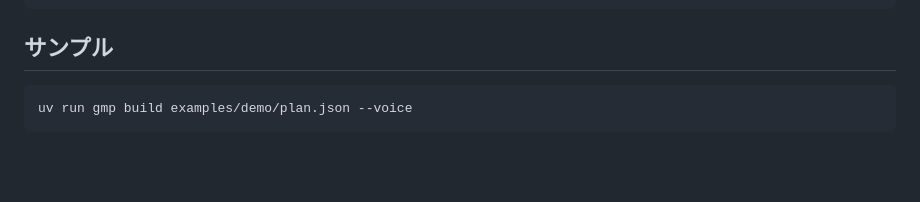
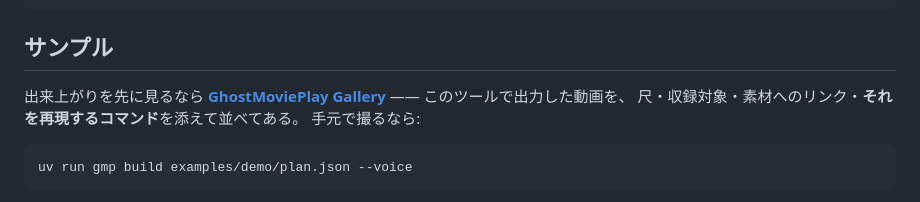
Before and after one commit to lancard-aikawa/GhostMoviePlay, a Markdown page: README.md, the part around the change. Rendered like a GitHub page; blank space fills up the shorter version.

````diff
--- a/README.md
+++ b/README.md
@@ -72,6 +72,10 @@ uv run gmp render <出力先>/timing.json    # → output.mp4
 ```
 
 ## サンプル
+
+出来上がりを先に見るなら **[GhostMoviePlay Gallery](https://lancard-aikawa.github.io/GhostMoviePlayGallery/)** —— このツールで出力した動画を、
+尺・収録対象・素材へのリンク・**それを再現するコマンド**を添えて並べてある。
+手元で撮るなら:
 
 ```bash
 uv run gmp build examples/demo/plan.json --voice
````
Also changed, not shown: CLAUDE.md (+5 -0 lines).
